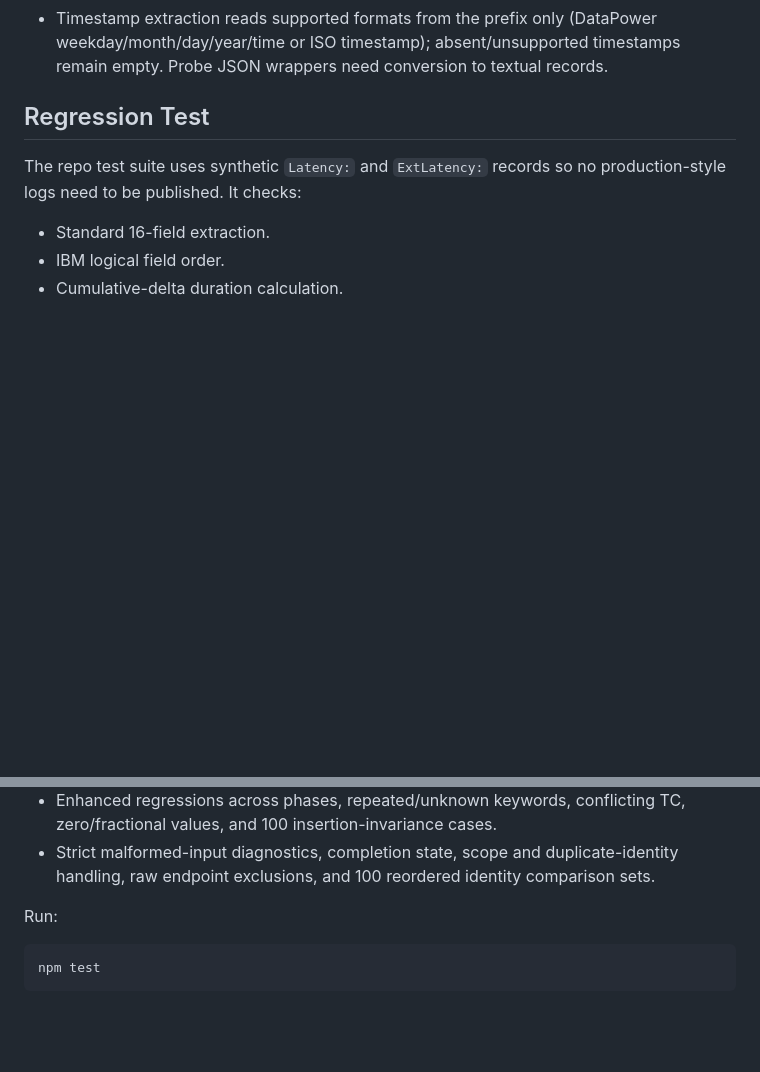
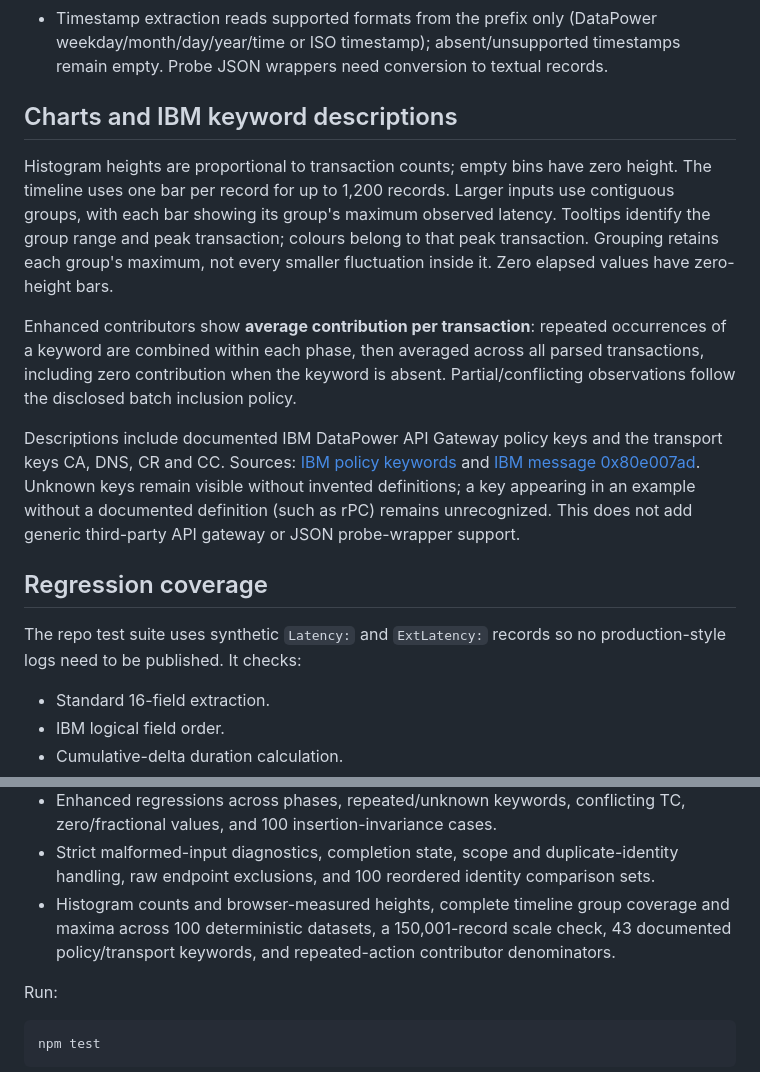
Before and after one commit to Ayush2710/dp-utilities, a Markdown page: dp-latency-trace/README.md, 2 parts joined by grey strips. GitHub-like rendering; blank space fills up the shorter version.

Commit message:
Update README with charts and regression coverage details
Added sections on charts, IBM keyword descriptions, and regression coverage to README.

```diff
--- a/dp-latency-trace/README.md
+++ b/dp-latency-trace/README.md
@@ -40,7 +40,15 @@ For an out-of-order enhanced timestamp, the display cursor stays at its previous
 - Comparable pairs use raw standard position 12 and raw enhanced `TC`. Conflicting standard endpoints and incomplete/conflicting enhanced records are excluded. These endpoints represent different events, so 1 ms is reported as a difference, not a universal IBM tolerance.
 - Timestamp extraction reads supported formats from the prefix only (DataPower weekday/month/day/year/time or ISO timestamp); absent/unsupported timestamps remain empty. Probe JSON wrappers need conversion to textual records.
 
-## Regression Test
+## Charts and IBM keyword descriptions
+
+Histogram heights are proportional to transaction counts; empty bins have zero height. The timeline uses one bar per record for up to 1,200 records. Larger inputs use contiguous groups, with each bar showing its group's maximum observed latency. Tooltips identify the group range and peak transaction; colours belong to that peak transaction. Grouping retains each group's maximum, not every smaller fluctuation inside it. Zero elapsed values have zero-height bars.
+
+Enhanced contributors show **average contribution per transaction**: repeated occurrences of a keyword are combined within each phase, then averaged across all parsed transactions, including zero contribution when the keyword is absent. Partial/conflicting observations follow the disclosed batch inclusion policy.
+
+Descriptions include documented IBM DataPower API Gateway policy keys and the transport keys CA, DNS, CR and CC. Sources: [IBM policy keywords](https://www.ibm.com/docs/en/datapower-gateway/10.6.x?topic=gateway-latency-debug-data-policies) and [IBM message 0x80e007ad](https://www.ibm.com/docs/en/datapower-gateway/11.0.0?topic=messages-log-0x80exxxxx). Unknown keys remain visible without invented definitions; a key appearing in an example without a documented definition (such as rPC) remains unrecognized. This does not add generic third-party API gateway or JSON probe-wrapper support.
+
+## Regression coverage
 
 The repo test suite uses synthetic `Latency:` and `ExtLatency:` records so no production-style logs need to be published. It checks:
 
@@ -55,6 +63,7 @@ The repo test suite uses synthetic `Latency:` and `ExtLatency:` records so no pr
 - Timeline continuity, stage/group sums, raw-value preservation, and normalization warnings.
 - Enhanced regressions across phases, repeated/unknown keywords, conflicting TC, zero/fractional values, and 100 insertion-invariance cases.
 - Strict malformed-input diagnostics, completion state, scope and duplicate-identity handling, raw endpoint exclusions, and 100 reordered identity comparison sets.
+- Histogram counts and browser-measured heights, complete timeline group coverage and maxima across 100 deterministic datasets, a 150,001-record scale check, 43 documented policy/transport keywords, and repeated-action contributor denominators.
 
 Run:
 
```
